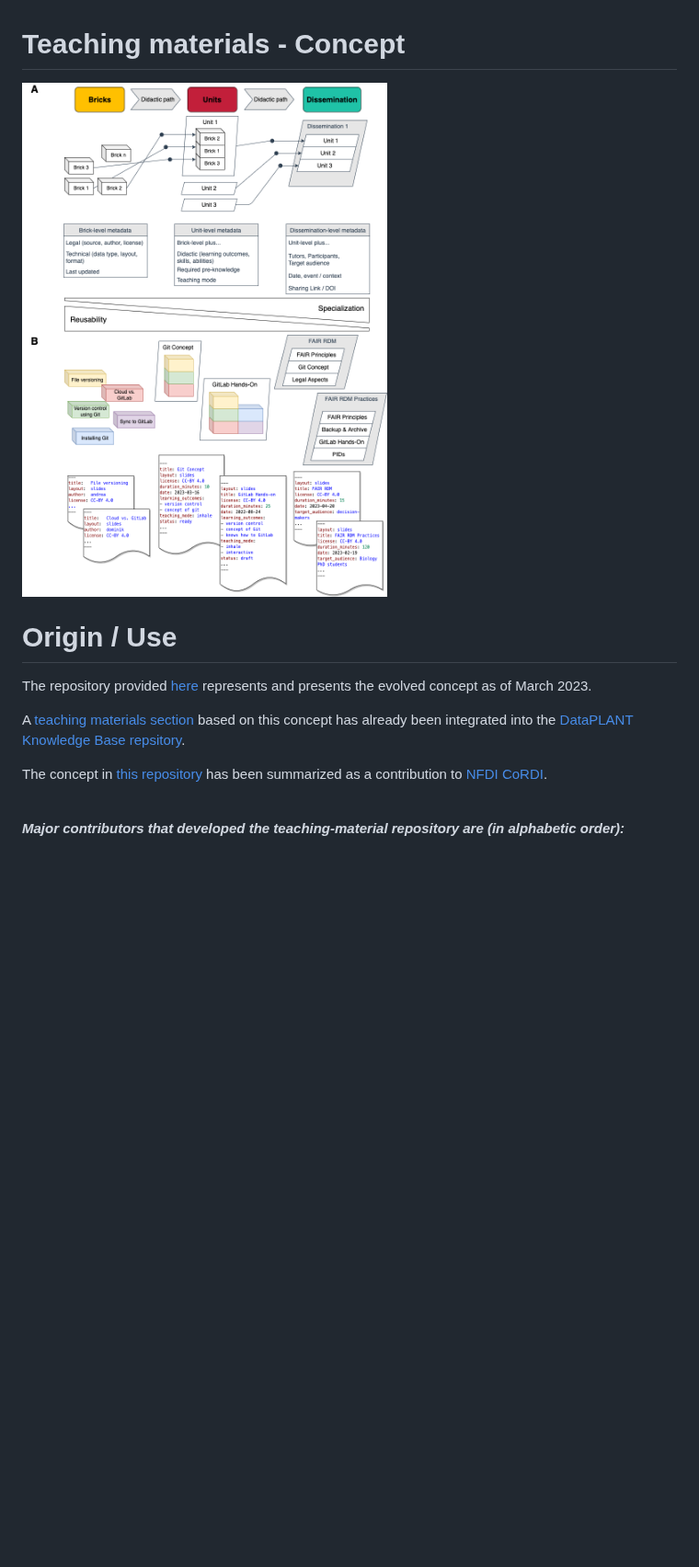
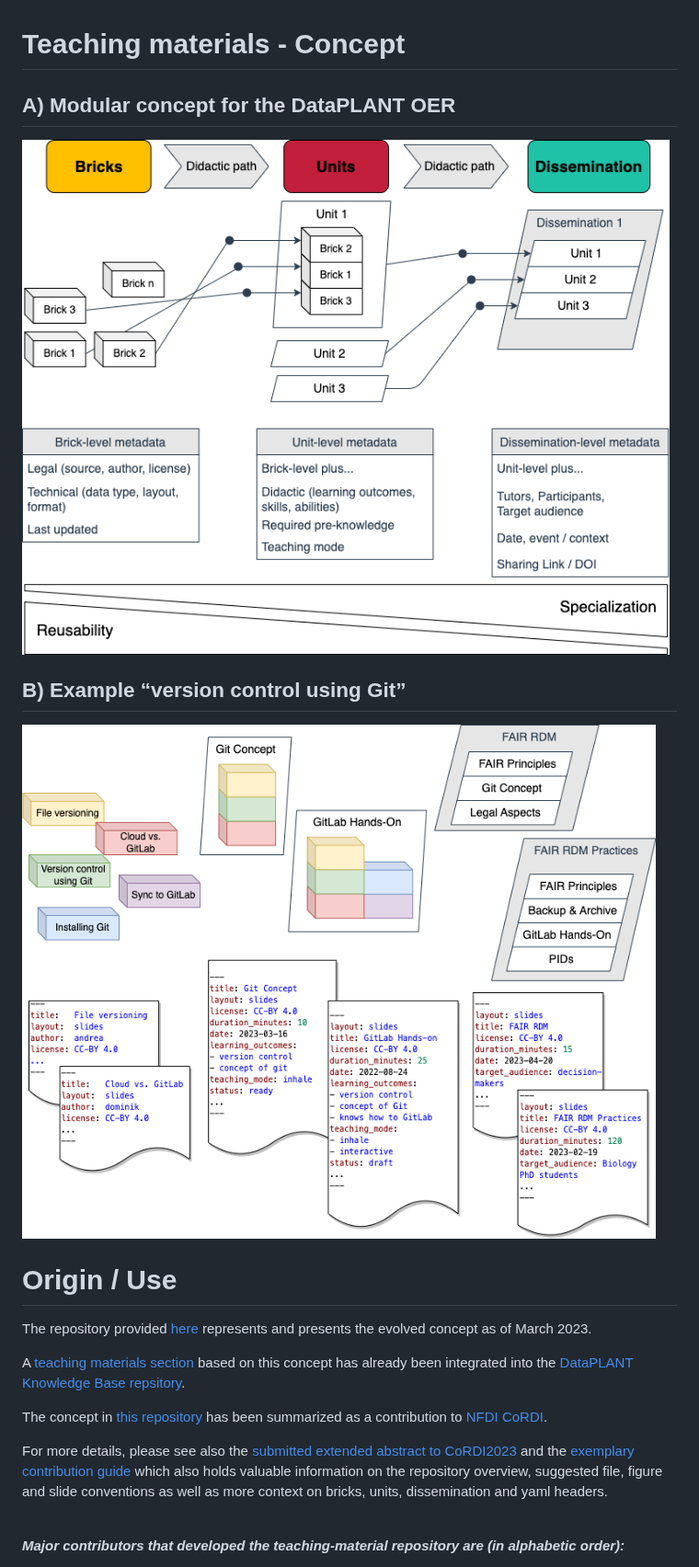
Before and after one commit to nfdi4plants/teaching-materials-concept, a Markdown page: README.md, the part around the change. Shown at 92% size. Drawn GitHub-style; pictures changed too: images/teaching_concept-A.drawio.png (added), images/teaching_concept-B.drawio.png (added), images/teaching_modular_corr.drawio.png; blank space fills up the shorter version.

Commit message:
Corrected the crooked box in the corrected draw.io version of the raw file which got misshaped during corrections. Split this figure as suggested already by @Brilator in a previous PR and adjusted the README.md accordingly. Created the screenshot anew from the shape corrected image. Added all images following the shape correction and splitting to the respective image lists.

```diff
--- a/README.md
+++ b/README.md
@@ -1,6 +1,12 @@
 # Teaching materials  - Concept
 
-![](images/teaching_modular_corr.drawio.png)
+## A) Modular concept for the DataPLANT OER
+
+![](images/teaching_concept-A.drawio.png)
+
+## B) Example “version control using Git”
+
+![](images/teaching_concept-B.drawio.png)
 
 # Origin / Use
 
@@ -10,6 +16,8 @@ A [teaching materials section](https://github.com/nfdi4plants/nfdi4plants.knowle
 
 The concept in [this repository](https://github.com/nfdi4plants/teaching-materials-concept) has been summarized as a contribution to [NFDI CoRDI](https://www.nfdi.de/cordi-2023/?lang=en).
 
+For more details, please see also the [submitted extended abstract to CoRDI2023](./cordi2023_files/extended_abstract/2023-04-25_One-source-to-teach-them-all.pdf) and the [exemplary contribution guide](./CONTRIBUTING.md) which also holds valuable information on the repository overview, suggested file, figure and slide conventions as well as more context on bricks, units, dissemination and yaml headers.
+
 <br/>
 
 ***Major contributors that developed the teaching-material repository are (in alphabetic order):***
```
Also changed, not shown: 4 other files.
